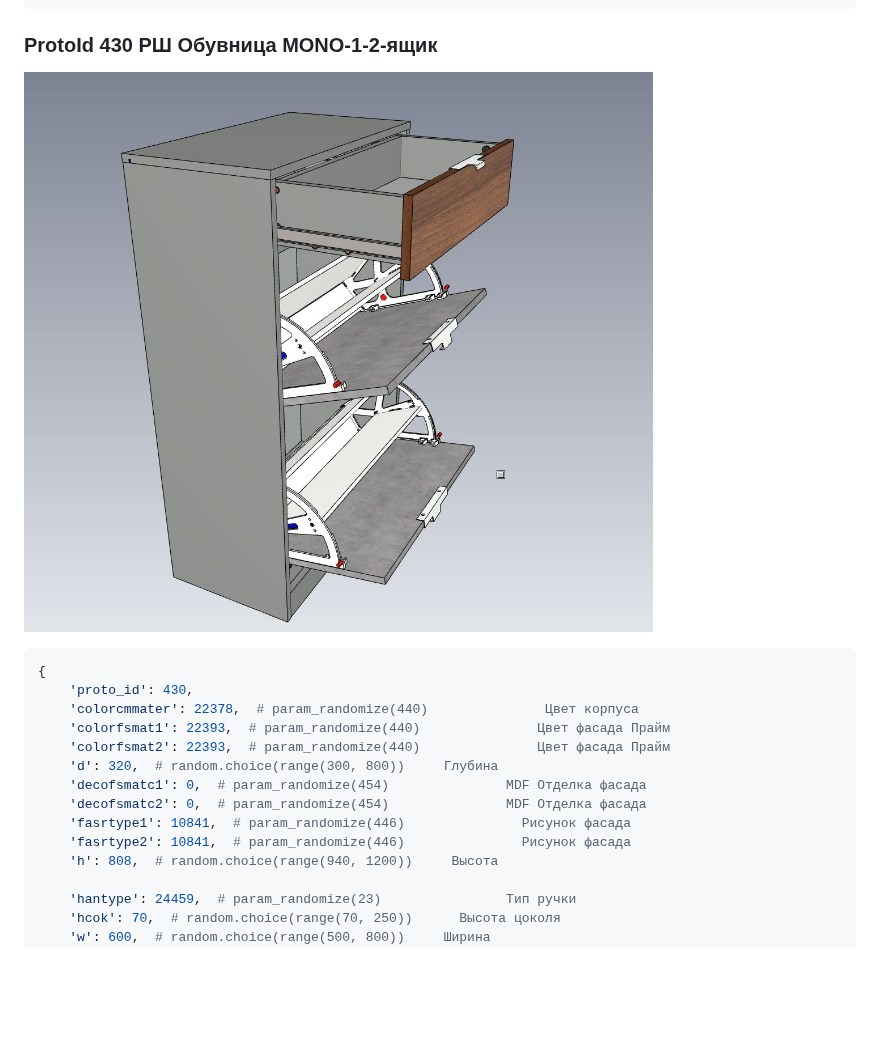
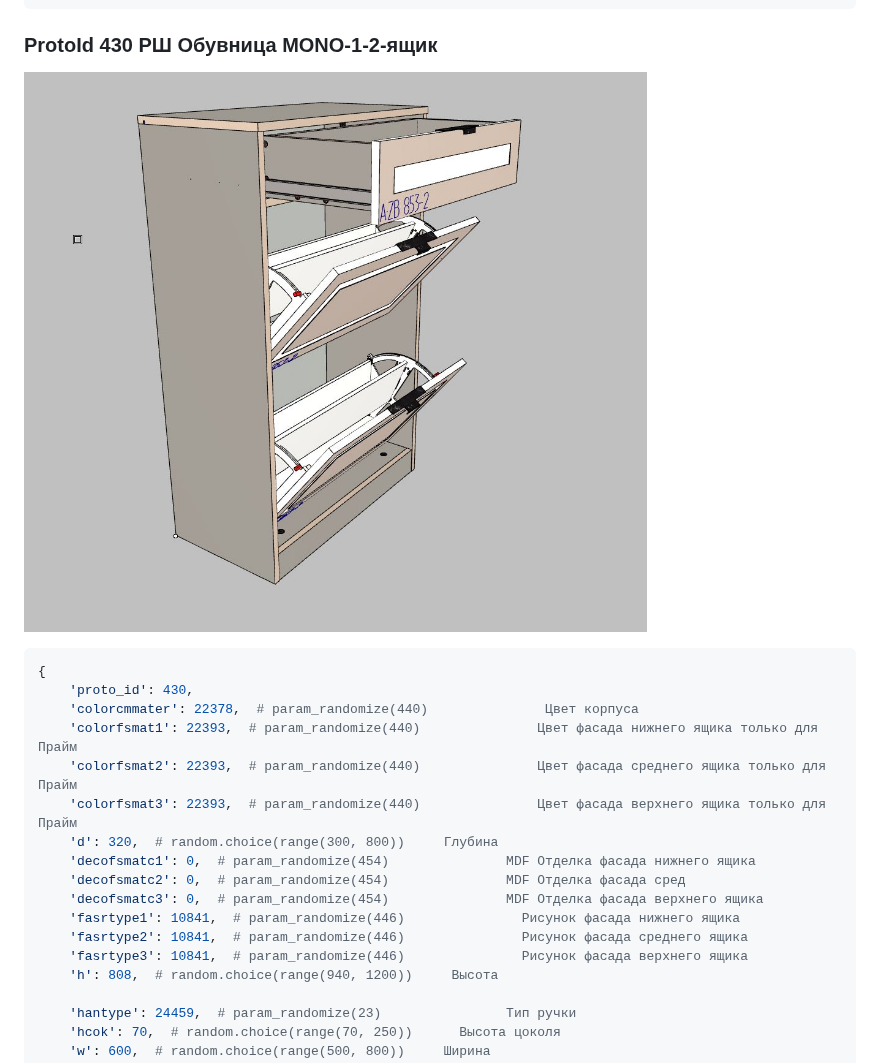
Before and after one commit to AlexandrDragunkin/arparmcatalog, a Markdown page: 001_ParamCatalog.md, the part around the change. Drawn GitHub-style; pictures changed too: Pictures/Shoemaker/Mono-1-2-box.jpg; blank space fills up the shorter version.

Commit message:
update: protoid 430 параметры третьего ящика

```diff
--- a/001_ParamCatalog.md
+++ b/001_ParamCatalog.md
@@ -526,13 +526,16 @@
 {
     'proto_id': 430,
     'colorcmmater': 22378,  # param_randomize(440)               Цвет корпуса
-    'colorfsmat1': 22393,  # param_randomize(440)               Цвет фасада Прайм
-    'colorfsmat2': 22393,  # param_randomize(440)               Цвет фасада Прайм
+    'colorfsmat1': 22393,  # param_randomize(440)               Цвет фасада нижнего ящика только для Прайм
+    'colorfsmat2': 22393,  # param_randomize(440)               Цвет фасада среднего ящика только для Прайм
+    'colorfsmat3': 22393,  # param_randomize(440)               Цвет фасада верхнего ящика только для Прайм
     'd': 320,  # random.choice(range(300, 800))     Глубина
-    'decofsmatc1': 0,  # param_randomize(454)               MDF Отделка фасада
-    'decofsmatc2': 0,  # param_randomize(454)               MDF Отделка фасада
-    'fasrtype1': 10841,  # param_randomize(446)               Рисунок фасада
-    'fasrtype2': 10841,  # param_randomize(446)               Рисунок фасада
+    'decofsmatc1': 0,  # param_randomize(454)               MDF Отделка фасада нижнего ящика
+    'decofsmatc2': 0,  # param_randomize(454)               MDF Отделка фасада сред
+    'decofsmatc3': 0,  # param_randomize(454)               MDF Отделка фасада верхнего ящика
+    'fasrtype1': 10841,  # param_randomize(446)               Рисунок фасада нижнего ящика
+    'fasrtype2': 10841,  # param_randomize(446)               Рисунок фасада среднего ящика
+    'fasrtype3': 10841,  # param_randomize(446)               Рисунок фасада верхнего ящика
     'h': 808,  # random.choice(range(940, 1200))     Высота
 
     'hantype': 24459,  # param_randomize(23)                Тип ручки
```
